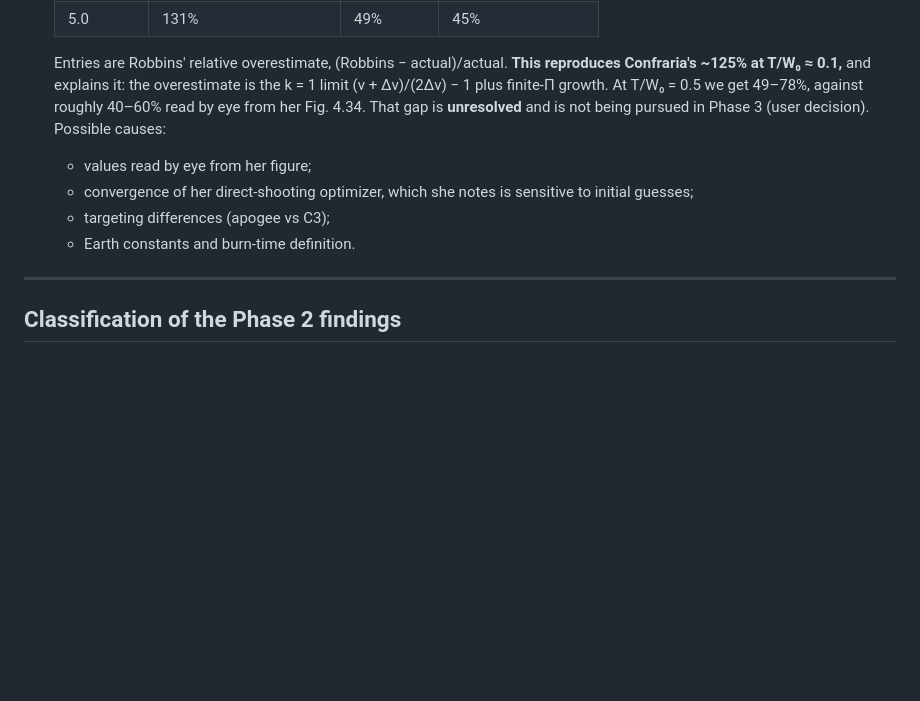
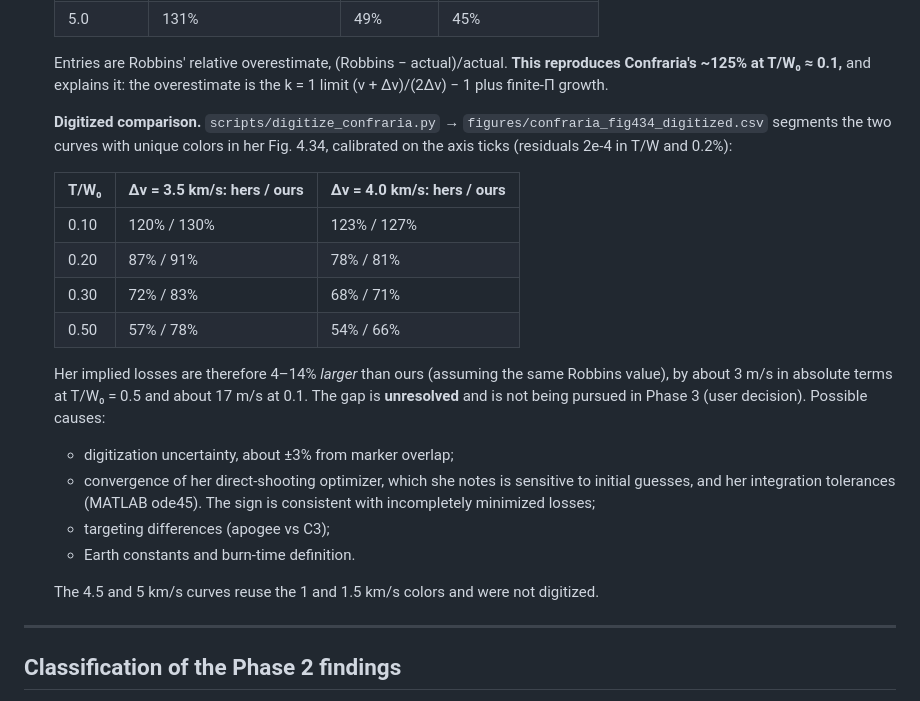
Before and after one commit to vyom-aggarwal/oberth-efficiency-atlas, a Markdown page: RELATED_WORK.md, the part around the change. Drawn GitHub-style; blank space fills up the shorter version.

```diff
--- a/RELATED_WORK.md
+++ b/RELATED_WORK.md
@@ -279,13 +279,30 @@ also appear in RESEARCH_LOG (2026-10-04, literature review).
 
   Entries are Robbins' relative overestimate, (Robbins − actual)/actual. **This reproduces
   Confraria's ~125% at T/W₀ ≈ 0.1,** and explains it: the overestimate is the k = 1 limit
-  (v + Δv)/(2Δv) − 1 plus finite-Π growth. At T/W₀ = 0.5 we get 49–78%, against roughly 40–60%
-  read by eye from her Fig. 4.34. That gap is **unresolved** and is not being pursued in Phase 3
-  (user decision). Possible causes:
-  - values read by eye from her figure;
-  - convergence of her direct-shooting optimizer, which she notes is sensitive to initial guesses;
+  (v + Δv)/(2Δv) − 1 plus finite-Π growth.
+
+  **Digitized comparison.** `scripts/digitize_confraria.py` → `figures/confraria_fig434_digitized.csv`
+  segments the two curves with unique colors in her Fig. 4.34, calibrated on the axis ticks
+  (residuals 2e-4 in T/W and 0.2%):
+
+  | T/W₀ | Δv = 3.5 km/s: hers / ours | Δv = 4.0 km/s: hers / ours |
+  |---|---|---|
+  | 0.10 | 120% / 130% | 123% / 127% |
+  | 0.20 | 87% / 91% | 78% / 81% |
+  | 0.30 | 72% / 83% | 68% / 71% |
+  | 0.50 | 57% / 78% | 54% / 66% |
+
+  Her implied losses are therefore 4–14% *larger* than ours (assuming the same Robbins value), by
+  about 3 m/s in absolute terms at T/W₀ = 0.5 and about 17 m/s at 0.1. The gap is **unresolved**
+  and is not being pursued in Phase 3 (user decision). Possible causes:
+  - digitization uncertainty, about ±3% from marker overlap;
+  - convergence of her direct-shooting optimizer, which she notes is sensitive to initial guesses,
+    and her integration tolerances (MATLAB ode45). The sign is consistent with incompletely
+    minimized losses;
   - targeting differences (apogee vs C3);
   - Earth constants and burn-time definition.
+
+  The 4.5 and 5 km/s curves reuse the 1 and 1.5 km/s colors and were not digitized.
 
 ---
 
```
Also changed, not shown: RESEARCH_LOG.md (+22 -0 lines).
